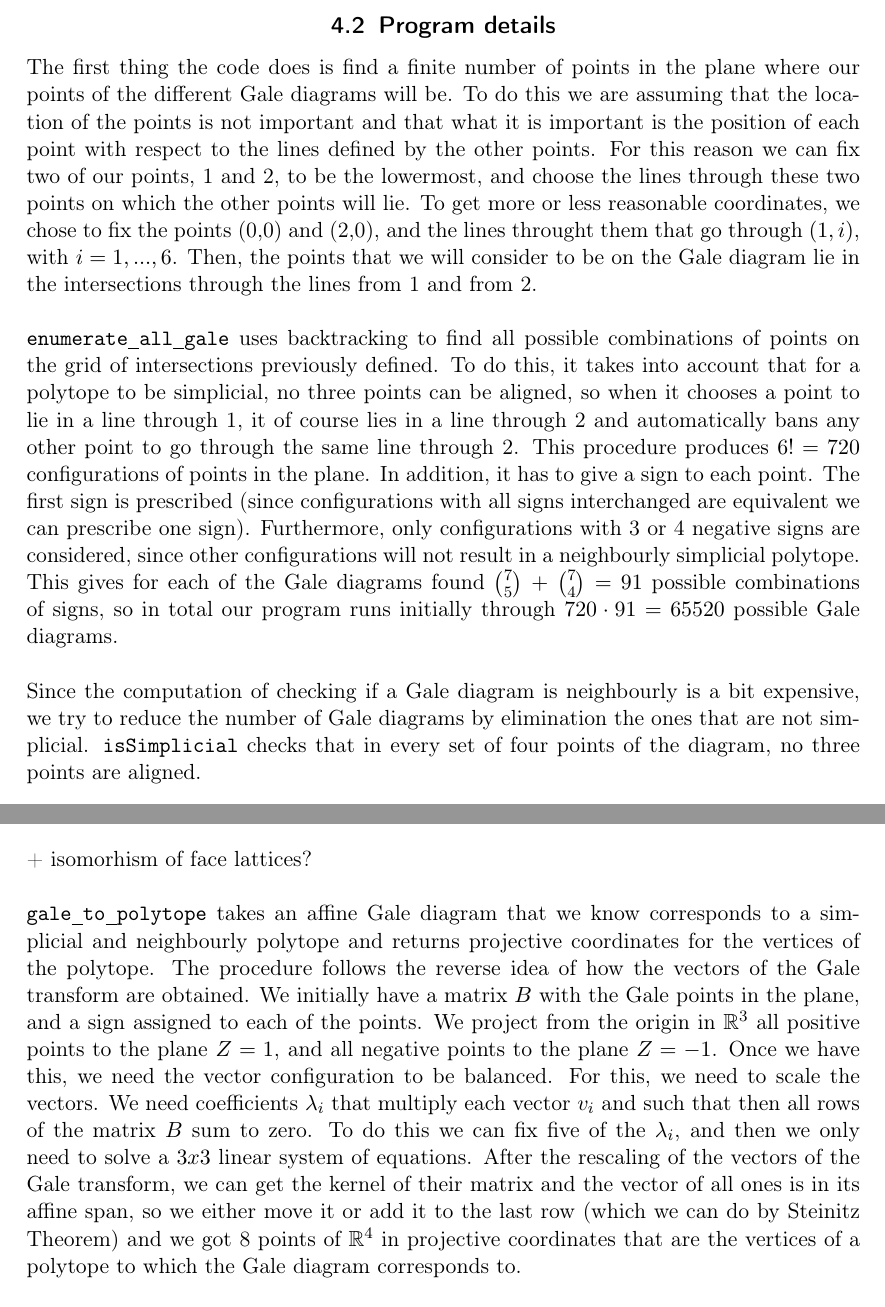
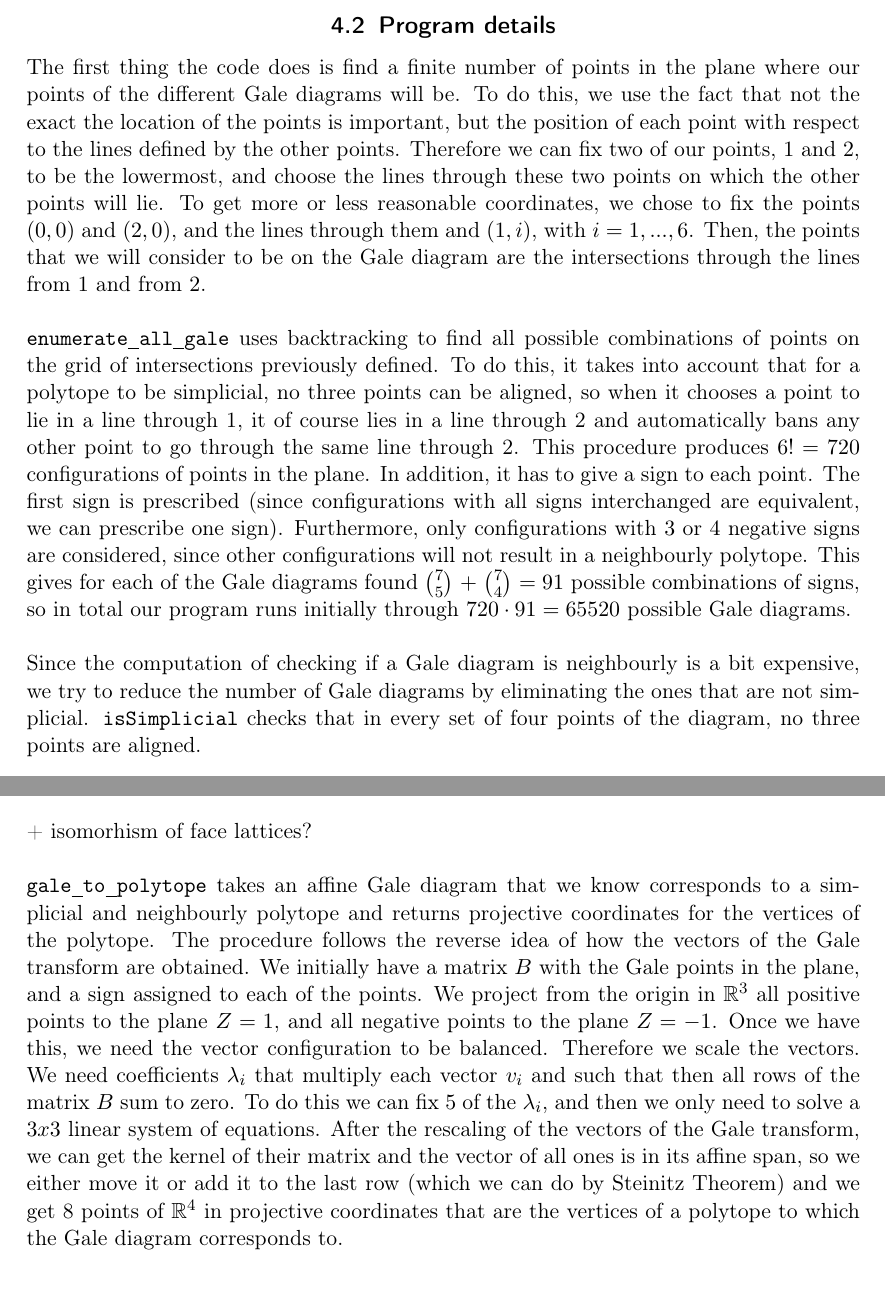
Before and after one commit to Simonvde/DAG-FinalProject, a LaTeX document (Report/finalReport.tex): two parts of pages 2 and 3 of 3, joined at a grey line, cut so that both start at the same text. Compiled offline with pdfLaTeX.

Commit message:
fix typos

```diff
--- a/Report/finalReport.tex
+++ b/Report/finalReport.tex
@@ -117,11 +117,11 @@ Since this is a studied problem (see \cite{GrSr67}), we know that the 3 differen
 
 \subsection{Program details}
 %Describe any non-trivial things you programmed, or where you encountered a lot of trouble.
-The first thing the code does is find a finite number of points in the plane where our points of the different Gale diagrams will be. To do this we are assuming that the location of the points is not important and that what it is important is the position of each point with respect to the lines defined by the other points. For this reason we can fix two of our points, 1 and 2, to be the lowermost, and choose the lines through these two points on which the other points will lie. To get more or less reasonable coordinates, we chose to fix the points (0,0) and (2,0), and the lines throught them that go through $(1,i)$, with $i =1,...,6$. Then, the points that we will consider to be on the Gale diagram lie in the intersections through the lines from 1 and from 2.\\
+The first thing the code does is find a finite number of points in the plane where our points of the different Gale diagrams will be. To do this, we use the fact that not the exact the location of the points is important, but the position of each point with respect to the lines defined by the other points. Therefore we can fix two of our points, $1$ and $2$, to be the lowermost, and choose the lines through these two points on which the other points will lie. To get more or less reasonable coordinates, we chose to fix the points $(0,0)$ and $(2,0)$, and the lines through them and $(1,i)$, with $i =1,...,6$. Then, the points that we will consider to be on the Gale diagram are the intersections through the lines from $1$ and from $2$.\\
 \\
-\texttt{enumerate\underline{ }all\underline{ }gale} uses backtracking to find all possible combinations of  points on the grid of intersections previously defined. To do this, it takes into account that for a polytope to be simplicial, no three points can be aligned, so when it chooses a point to lie in a line through 1, it of course lies in a line through 2 and automatically bans any other point to go through the same line through 2. This procedure produces $6! = 720$ configurations of points in the plane. In addition, it has to give a sign to each point. The first sign is prescribed (since configurations with all signs interchanged are equivalent we can prescribe one sign). Furthermore, only configurations with 3 or 4 negative signs are considered, since other configurations will not result in a neighbourly simplicial polytope. This gives for each of the Gale diagrams found $7\choose 5$ $+$ $7\choose 4$ $= 91$ possible combinations of signs, so in total our program runs initially through $720\cdot 91 = 65520$ possible Gale diagrams.\\
+\texttt{enumerate\underline{ }all\underline{ }gale} uses backtracking to find all possible combinations of  points on the grid of intersections previously defined. To do this, it takes into account that for a polytope to be simplicial, no three points can be aligned, so when it chooses a point to lie in a line through 1, it of course lies in a line through 2 and automatically bans any other point to go through the same line through 2. This procedure produces $6! = 720$ configurations of points in the plane. In addition, it has to give a sign to each point. The first sign is prescribed (since configurations with all signs interchanged are equivalent, we can prescribe one sign). Furthermore, only configurations with $3$ or $4$ negative signs are considered, since other configurations will not result in a neighbourly polytope. This gives for each of the Gale diagrams found $7\choose 5$ $+$ $7\choose 4$ $= 91$ possible combinations of signs, so in total our program runs initially through $720\cdot 91 = 65520$ possible Gale diagrams.\\
 \\
-Since the computation of checking if a Gale diagram is neighbourly is a bit expensive, we try to reduce the number of Gale diagrams by elimination the ones that are not simplicial. \texttt{isSimplicial} checks that in every set of four points of the diagram, no three points are aligned.\\
+Since the computation of checking if a Gale diagram is neighbourly is a bit expensive, we try to reduce the number of Gale diagrams by eliminating the ones that are not simplicial. \texttt{isSimplicial} checks that in every set of four points of the diagram, no three points are aligned.\\
 \\
 \texttt{is\underline{ }neighborly} loops through every pair of two points, and for each choice of pair, it removes the pair from the Gale diagram and then checks if the convex hulls of the negative and positive points intersect.\\
 \\
@@ -129,7 +129,7 @@ Since the computation of checking if a Gale diagram is neighbourly is a bit expe
 \\
 + isomorhism of face lattices?\\
 \\
-\texttt{gale\underline{ }to\underline{ }polytope} takes an affine Gale diagram that we know corresponds to a simplicial and neighbourly polytope and returns projective coordinates for the vertices of the polytope. The procedure follows the reverse idea of how the vectors of the Gale transform are obtained. We initially have a matrix $B$ with the Gale points in the plane, and a sign assigned to each of the points. We project from the origin in $\RR^3$ all positive points to the plane $Z = 1$, and all negative points to the plane $Z = -1$. Once we have this, we need the vector configuration to be balanced. For this, we need to scale the vectors. We need coefficients $\lambda_i$ that multiply each vector $v_i$ and such that then all rows of the matrix $B$ sum to zero. To do this we can fix five of the $\lambda_i$, and then we only need to solve a $3x3$ linear system of equations. After the rescaling of the vectors of the Gale transform, we can get the kernel of their matrix and the vector of all ones is in its affine span, so we either move it or add it to the last row (which we can do by Steinitz Theorem) and we got 8 points of $\RR^4$ in projective coordinates that are the vertices of a polytope to which the Gale diagram corresponds to.\\
+\texttt{gale\underline{ }to\underline{ }polytope} takes an affine Gale diagram that we know corresponds to a simplicial and neighbourly polytope and returns projective coordinates for the vertices of the polytope. The procedure follows the reverse idea of how the vectors of the Gale transform are obtained. We initially have a matrix $B$ with the Gale points in the plane, and a sign assigned to each of the points. We project from the origin in $\RR^3$ all positive points to the plane $Z = 1$, and all negative points to the plane $Z = -1$. Once we have this, we need the vector configuration to be balanced. Therefore we scale the vectors. We need coefficients $\lambda_i$ that multiply each vector $v_i$ and such that then all rows of the matrix $B$ sum to zero. To do this we can fix $5$ of the $\lambda_i$, and then we only need to solve a $3x3$ linear system of equations. After the rescaling of the vectors of the Gale transform, we can get the kernel of their matrix and the vector of all ones is in its affine span, so we either move it or add it to the last row (which we can do by Steinitz Theorem) and we get 8 points of $\RR^4$ in projective coordinates that are the vertices of a polytope to which the Gale diagram corresponds to.\\
 \\
 \texttt{enumerate\underline{ }all\underline{ }polytope} (?)
 \section{Proof}
```
Also changed, not shown: Report/finalReport.pdf, Report/finalReport.tex (6 more changed lines), 3 other files.
